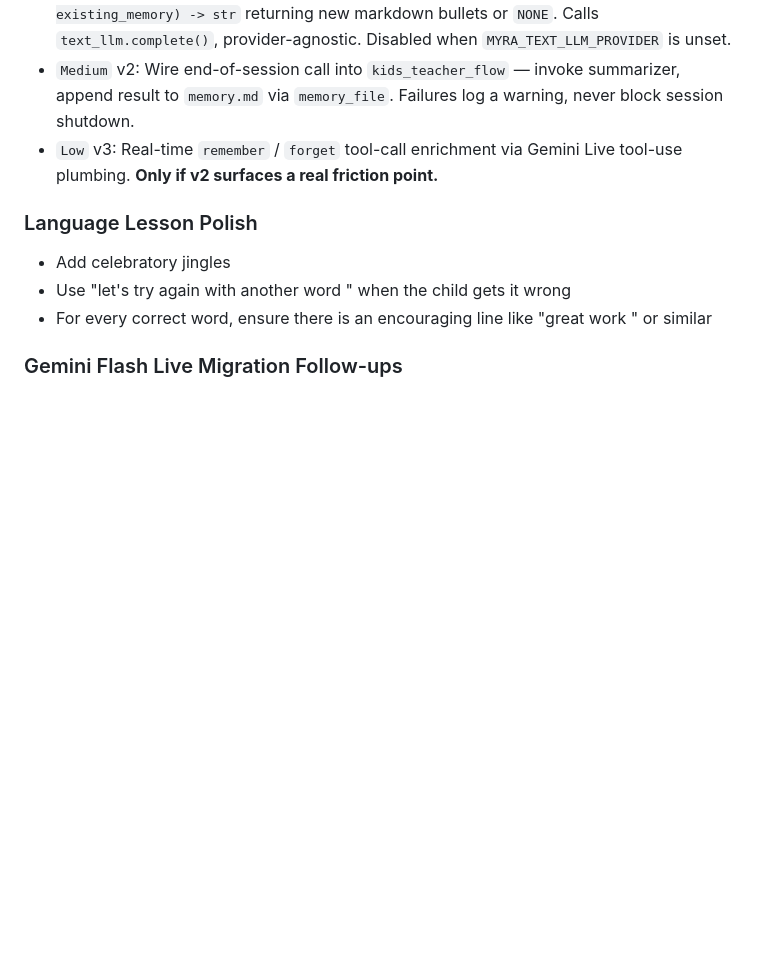
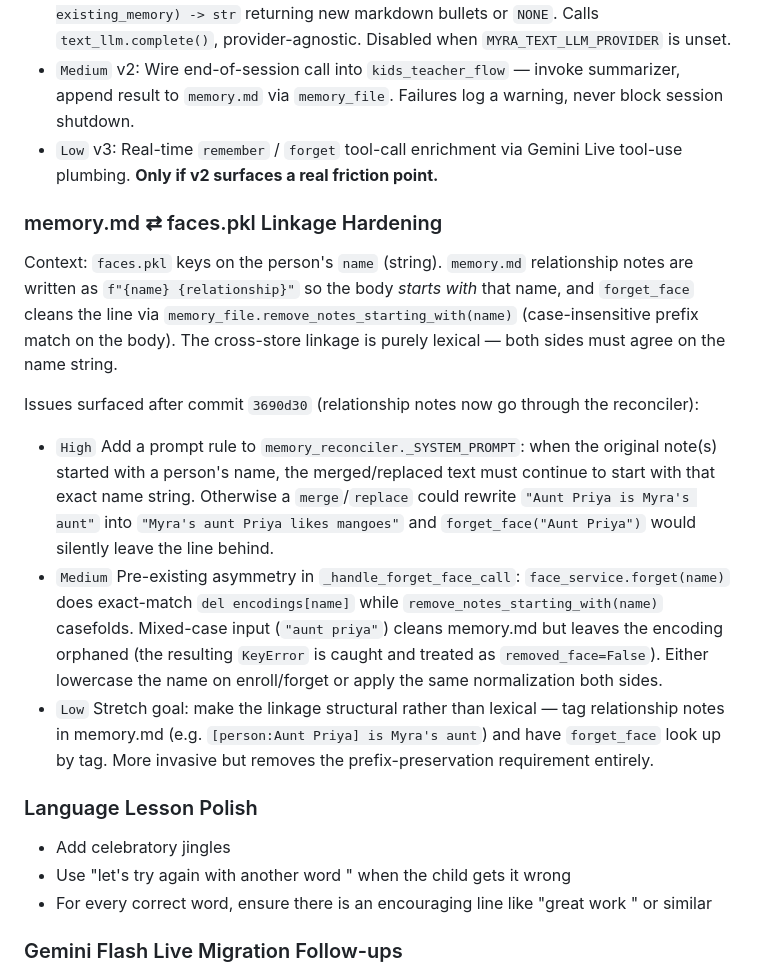
Before and after one commit to theroadrunnershow/myra-language-teacher, a Markdown page: tasks/todo.md, the part around the change. Drawn GitHub-style; blank space fills up the shorter version.

Commit message:
todo: track memory.md ⇄ faces.pkl linkage hardening followups
Three follow-ups surfaced after commit 3690d30 routed remember_face
relationship notes through the reconciler:

- High: prompt rule so reconciler merge/replace can't strip the
  leading name from a relationship note (forget_face matches by name
  prefix).
- Medium: pre-existing case-asymmetry between face_service.forget
  (exact-match) and remove_notes_starting_with (casefold).
- Low: stretch goal of switching memory.md ⇄ faces.pkl from a lexical
  prefix linkage to a structural [person:Name] tag.

Co-Authored-By: Claude Opus 4.7 (1M context) <noreply@anthropic.com>

```diff
--- a/tasks/todo.md
+++ b/tasks/todo.md
@@ -181,6 +181,36 @@ Failures log a warning, never block session shutdown.
 via Gemini Live tool-use plumbing. **Only if v2 surfaces a real
 friction point.**
 
+### memory.md ⇄ faces.pkl Linkage Hardening
+
+Context: `faces.pkl` keys on the person's `name` (string). `memory.md`
+relationship notes are written as `f"{name} {relationship}"` so the body
+*starts with* that name, and `forget_face` cleans the line via
+`memory_file.remove_notes_starting_with(name)` (case-insensitive prefix
+match on the body). The cross-store linkage is purely lexical — both
+sides must agree on the name string.
+
+Issues surfaced after commit `3690d30` (relationship notes now go through
+the reconciler):
+
+- `High` Add a prompt rule to `memory_reconciler._SYSTEM_PROMPT`: when
+the original note(s) started with a person's name, the merged/replaced
+text must continue to start with that exact name string. Otherwise a
+`merge`/`replace` could rewrite `"Aunt Priya is Myra's aunt"` into
+`"Myra's aunt Priya likes mangoes"` and `forget_face("Aunt Priya")`
+would silently leave the line behind.
+- `Medium` Pre-existing asymmetry in `_handle_forget_face_call`:
+`face_service.forget(name)` does exact-match `del encodings[name]`
+while `remove_notes_starting_with(name)` casefolds. Mixed-case input
+(`"aunt priya"`) cleans memory.md but leaves the encoding orphaned
+(the resulting `KeyError` is caught and treated as `removed_face=False`).
+Either lowercase the name on enroll/forget or apply the same
+normalization both sides.
+- `Low` Stretch goal: make the linkage structural rather than lexical
+— tag relationship notes in memory.md (e.g. `[person:Aunt Priya] is
+Myra's aunt`) and have `forget_face` look up by tag. More invasive but
+removes the prefix-preservation requirement entirely.
+
 ### Language Lesson Polish
 
 - Add celebratory jingles
```
